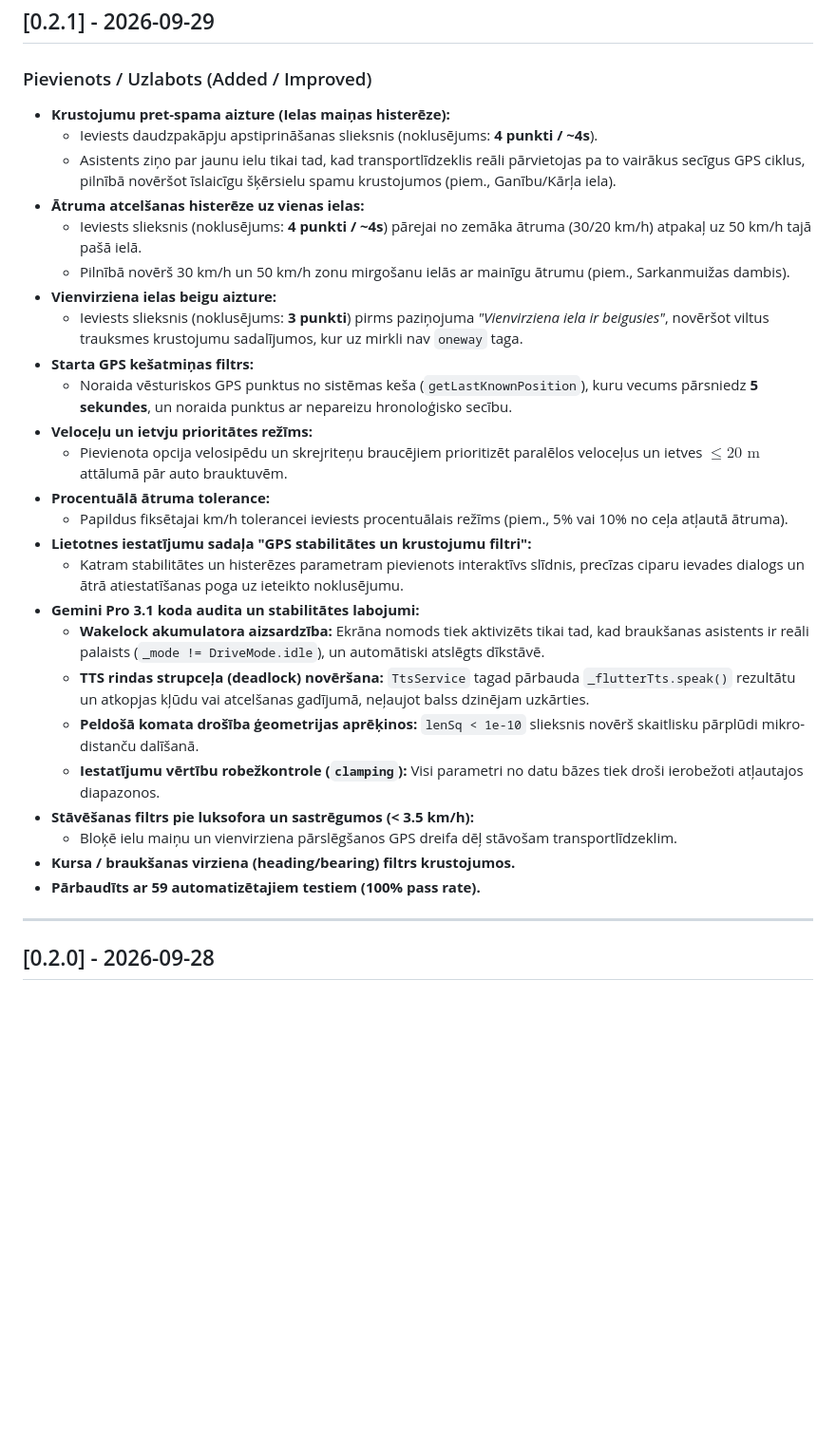
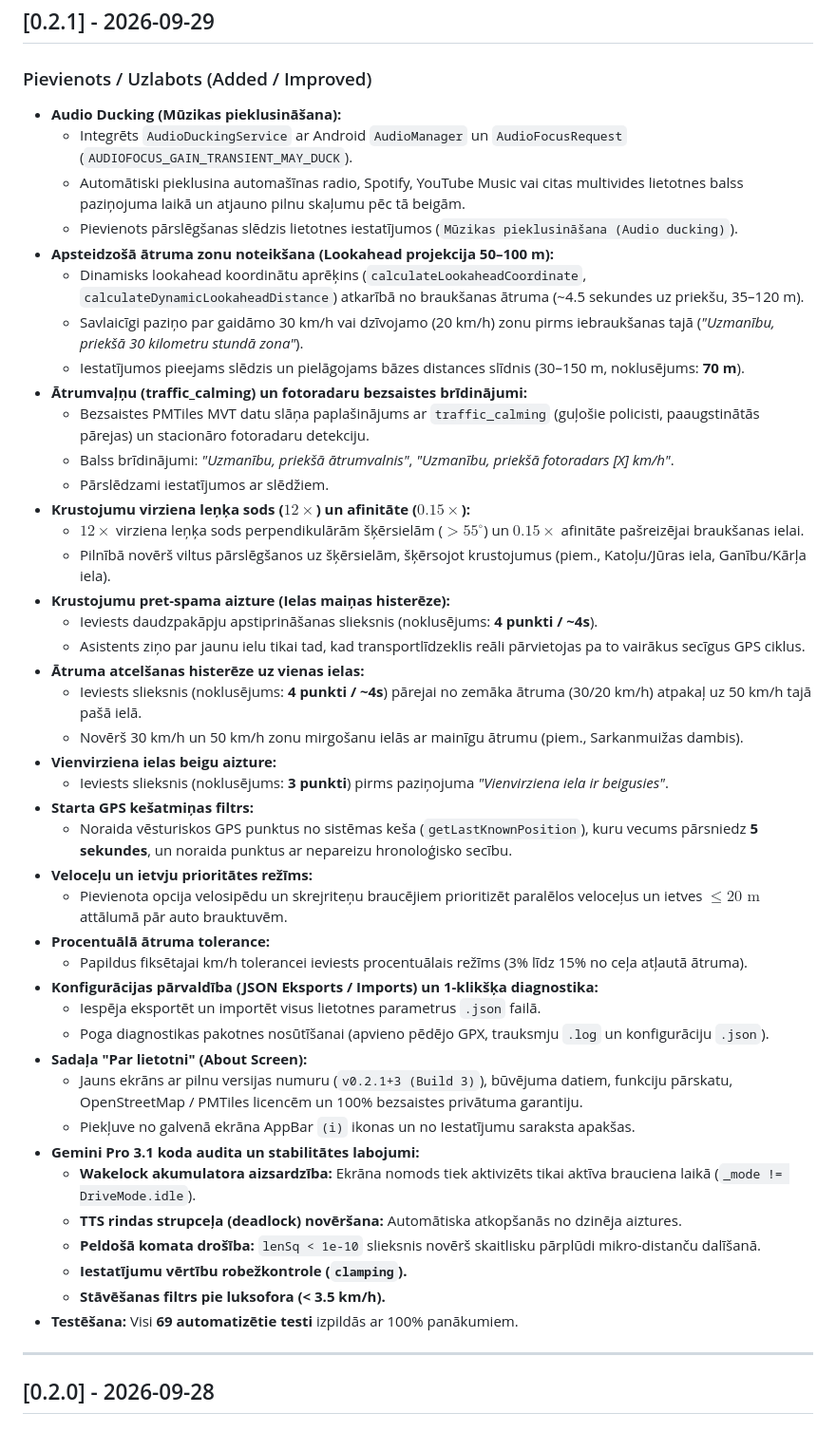
Before and after one commit to gmhgmh-dev/rva, a Markdown page: CHANGELOG.md, the part around one of its changes. Shown at 95% size. Drawn GitHub-style; blank space fills up the shorter version.

```diff
--- a/CHANGELOG.md
+++ b/CHANGELOG.md
@@ -9,31 +9,48 @@ Formāts balstīts uz [Keep a Changelog](https://keepachangelog.com/en/1.0.0/) u
 ## [0.2.1] - 2026-09-29
 
 ### Pievienots / Uzlabots (Added / Improved)
+- **Audio Ducking (Mūzikas pieklusināšana):**
+  - Integrēts `AudioDuckingService` ar Android `AudioManager` un `AudioFocusRequest` (`AUDIOFOCUS_GAIN_TRANSIENT_MAY_DUCK`).
+  - Automātiski pieklusina automašīnas radio, Spotify, YouTube Music vai citas multivides lietotnes balss paziņojuma laikā un atjauno pilnu skaļumu pēc tā beigām.
+  - Pievienots pārslēgšanas slēdzis lietotnes iestatījumos (`Mūzikas pieklusināšana (Audio ducking)`).
+- **Apsteidzošā ātruma zonu noteikšana (Lookahead projekcija 50–100 m):**
+  - Dinamisks lookahead koordinātu aprēķins (`calculateLookaheadCoordinate`, `calculateDynamicLookaheadDistance`) atkarībā no braukšanas ātruma (~4.5 sekundes uz priekšu, 35–120 m).
+  - Savlaicīgi paziņo par gaidāmo 30 km/h vai dzīvojamo (20 km/h) zonu pirms iebraukšanas tajā (*"Uzmanību, priekšā 30 kilometru stundā zona"*).
+  - Iestatījumos pieejams slēdzis un pielāgojams bāzes distances slīdnis (30–150 m, noklusējums: **70 m**).
+- **Ātrumvaļņu (traffic_calming) un fotoradaru bezsaistes brīdinājumi:**
+  - Bezsaistes PMTiles MVT datu slāņa paplašinājums ar `traffic_calming` (guļošie policisti, paaugstinātās pārejas) un stacionāro fotoradaru detekciju.
+  - Balss brīdinājumi: *"Uzmanību, priekšā ātrumvalnis"*, *"Uzmanību, priekšā fotoradars [X] km/h"*.
+  - Pārslēdzami iestatījumos ar slēdžiem.
+- **Krustojumu virziena leņķa sods ($12\times$) un afinitāte ($0.15\times$):**
+  - $12\times$ virziena leņķa sods perpendikulārām šķērsielām ($> 55^\circ$) un $0.15\times$ afinitāte pašreizējai braukšanas ielai.
+  - Pilnībā novērš viltus pārslēgšanos uz šķērsielām, šķērsojot krustojumus (piem., Katoļu/Jūras iela, Ganību/Kārļa iela).
 - **Krustojumu pret-spama aizture (Ielas maiņas histerēze):**
   - Ieviests daudzpakāpju apstiprināšanas slieksnis (noklusējums: **4 punkti / ~4s**).
-  - Asistents ziņo par jaunu ielu tikai tad, kad transportlīdzeklis reāli pārvietojas pa to vairākus secīgus GPS ciklus, pilnībā novēršot īslaicīgu šķērsielu spamu krustojumos (piem., Ganību/Kārļa iela).
+  - Asistents ziņo par jaunu ielu tikai tad, kad transportlīdzeklis reāli pārvietojas pa to vairākus secīgus GPS ciklus.
 - **Ātruma atcelšanas histerēze uz vienas ielas:**
   - Ieviests slieksnis (noklusējums: **4 punkti / ~4s**) pārejai no zemāka ātruma (30/20 km/h) atpakaļ uz 50 km/h tajā pašā ielā.
-  - Pilnībā novērš 30 km/h un 50 km/h zonu mirgošanu ielās ar mainīgu ātrumu (piem., Sarkanmuižas dambis).
+  - Novērš 30 km/h un 50 km/h zonu mirgošanu ielās ar mainīgu ātrumu (piem., Sarkanmuižas dambis).
 - **Vienvirziena ielas beigu aizture:**
-  - Ieviests slieksnis (noklusējums: **3 punkti**) pirms paziņojuma *"Vienvirziena iela ir beigusies"*, novēršot viltus trauksmes krustojumu sadalījumos, kur uz mirkli nav `oneway` taga.
+  - Ieviests slieksnis (noklusējums: **3 punkti**) pirms paziņojuma *"Vienvirziena iela ir beigusies"*.
 - **Starta GPS kešatmiņas filtrs:**
   - Noraida vēsturiskos GPS punktus no sistēmas keša (`getLastKnownPosition`), kuru vecums pārsniedz **5 sekundes**, un noraida punktus ar nepareizu hronoloģisko secību.
 - **Veloceļu un ietvju prioritātes režīms:**
   - Pievienota opcija velosipēdu un skrejriteņu braucējiem prioritizēt paralēlos veloceļus un ietves $\le 20\text{ m}$ attālumā pār auto brauktuvēm.
 - **Procentuālā ātruma tolerance:**
-  - Papildus fiksētajai km/h tolerancei ieviests procentuālais režīms (piem., 5% vai 10% no ceļa atļautā ātruma).
-- **Lietotnes iestatījumu sadaļa "GPS stabilitātes un krustojumu filtri":**
-  - Katram stabilitātes un histerēzes parametram pievienots interaktīvs slīdnis, precīzas ciparu ievades dialogs un ātrā atiestatīšanas poga uz ieteikto noklusējumu.
+  - Papildus fiksētajai km/h tolerancei ieviests procentuālais režīms (3% līdz 15% no ceļa atļautā ātruma).
+- **Konfigurācijas pārvaldība (JSON Eksports / Imports) un 1-klikšķa diagnostika:**
+  - Iespēja eksportēt un importēt visus lietotnes parametrus `.json` failā.
+  - Poga diagnostikas pakotnes nosūtīšanai (apvieno pēdējo GPX, trauksmju `.log` un konfigurāciju `.json`).
+- **Sadaļa "Par lietotni" (About Screen):**
+  - Jauns ekrāns ar pilnu versijas numuru (`v0.2.1+3 (Build 3)`), būvējuma datiem, funkciju pārskatu, OpenStreetMap / PMTiles licencēm un 100% bezsaistes privātuma garantiju.
+  - Piekļuve no galvenā ekrāna AppBar `(i)` ikonas un no Iestatījumu saraksta apakšas.
 - **Gemini Pro 3.1 koda audita un stabilitātes labojumi:**
-  - **Wakelock akumulatora aizsardzība:** Ekrāna nomods tiek aktivizēts tikai tad, kad braukšanas asistents ir reāli palaists (`_mode != DriveMode.idle`), un automātiski atslēgts dīkstāvē.
-  - **TTS rindas strupceļa (deadlock) novēršana:** `TtsService` tagad pārbauda `_flutterTts.speak()` rezultātu un atkopjas kļūdu vai atcelšanas gadījumā, neļaujot balss dzinējam uzkārties.
-  - **Peldošā komata drošība ģeometrijas aprēķinos:** `lenSq < 1e-10` slieksnis novērš skaitlisku pārplūdi mikro-distanču dalīšanā.
-  - **Iestatījumu vērtību robežkontrole (`clamping`):** Visi parametri no datu bāzes tiek droši ierobežoti atļautajos diapazonos.
-- **Stāvēšanas filtrs pie luksofora un sastrēgumos (< 3.5 km/h):**
-  - Bloķē ielu maiņu un vienvirziena pārslēgšanos GPS dreifa dēļ stāvošam transportlīdzeklim.
-- **Kursa / braukšanas virziena (heading/bearing) filtrs krustojumos.**
-- **Pārbaudīts ar 59 automatizētajiem testiem (100% pass rate).**
+  - **Wakelock akumulatora aizsardzība:** Ekrāna nomods tiek aktivizēts tikai aktīva brauciena laikā (`_mode != DriveMode.idle`).
+  - **TTS rindas strupceļa (deadlock) novēršana:** Automātiska atkopšanās no dzinēja aiztures.
+  - **Peldošā komata drošība:** `lenSq < 1e-10` slieksnis novērš skaitlisku pārplūdi mikro-distanču dalīšanā.
+  - **Iestatījumu vērtību robežkontrole (`clamping`).**
+  - **Stāvēšanas filtrs pie luksofora (< 3.5 km/h).**
+- **Testēšana:** Visi **69 automatizētie testi** izpildās ar 100% panākumiem.
 
 ---
 
```
Also changed, not shown: other parts of CHANGELOG.md (+2 -25 lines), README.md (+31 -24 lines).
